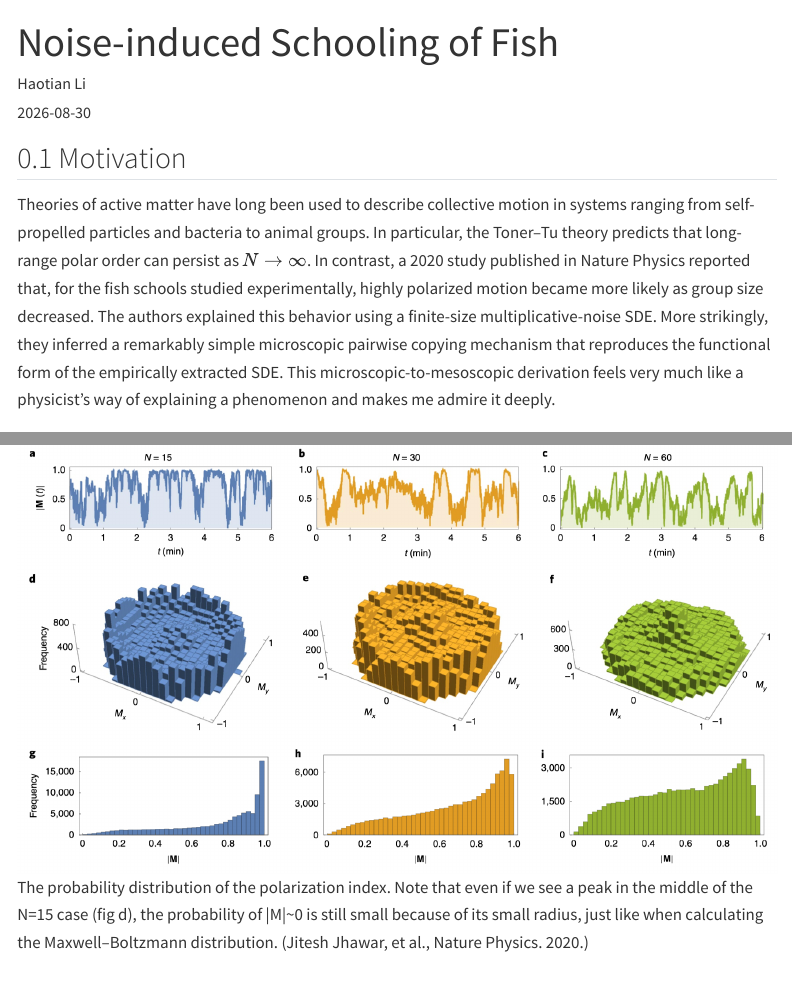
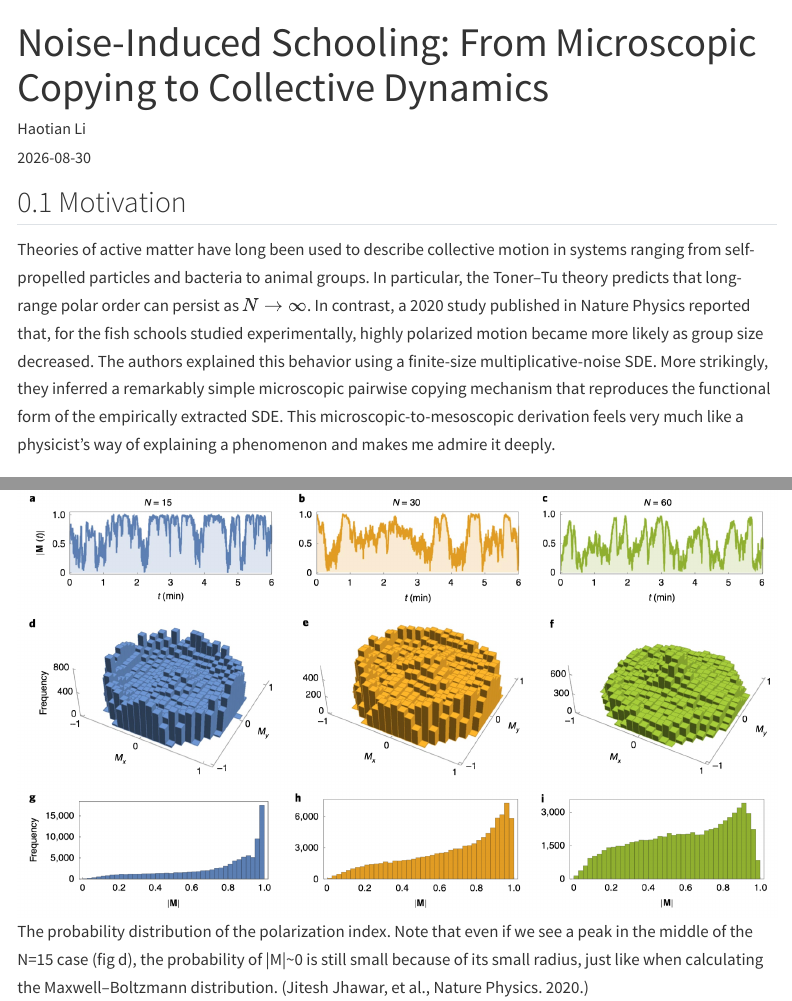
Before and after one commit to lhtPeking/Quarto, a Quarto document (posts/theory-of-ﬂocking/index.qmd): the page in a window 1100 px wide, from its top, and a second part further down, joined at a grey line. Rendered offline with R 4.5, knitr and Pandoc in place of Quarto, with nearby package versions; menus at the side of the page are left out.

Commit message:
Add new post

```diff
--- a/posts/theory-of-ﬂocking/index.qmd
+++ b/posts/theory-of-ﬂocking/index.qmd
@@ -1,5 +1,5 @@
 ---
-title: "Noise-induced Schooling of Fish"
+title: "Noise-Induced Schooling: From Microscopic Copying to Collective Dynamics"
 description: "A very powerful insight into the collective behavior."
 date: 2026-08-30
 categories: [Physics, Statistical Physics, Behavior Analysis]
```
